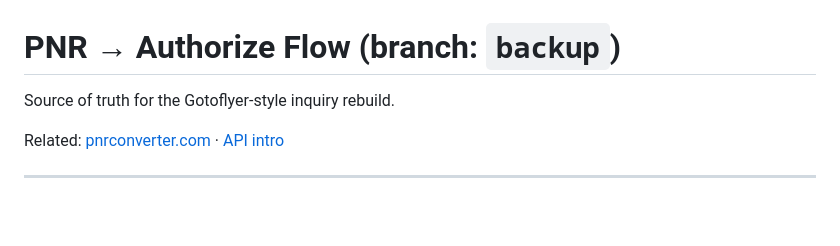
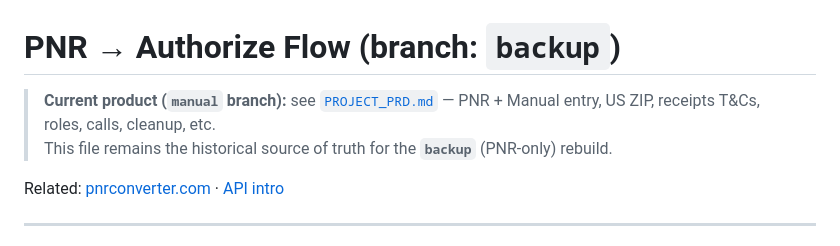
Before and after one commit to risezonic567/CRM, a Markdown page: docs/PNR_AUTHORIZE_FLOW.md, the part around the change. Drawn GitHub-style; blank space fills up the shorter version.

Commit message:
pnr plus manual working

```diff
--- a/docs/PNR_AUTHORIZE_FLOW.md
+++ b/docs/PNR_AUTHORIZE_FLOW.md
@@ -1,6 +1,7 @@
 # PNR → Authorize Flow (branch: `backup`)
 
-Source of truth for the Gotoflyer-style inquiry rebuild.
+> **Current product (`manual` branch):** see [`PROJECT_PRD.md`](./PROJECT_PRD.md) — PNR + Manual entry, US ZIP, receipts T&Cs, roles, calls, cleanup, etc.
+> This file remains the historical source of truth for the **`backup`** (PNR-only) rebuild.
 
 Related: [pnrconverter.com](https://www.pnrconverter.com/) · [API intro](https://www.pnrconverter.com/api-introduction)
 
```
Also changed, not shown: docs/PROJECT_PRD.md (added).
